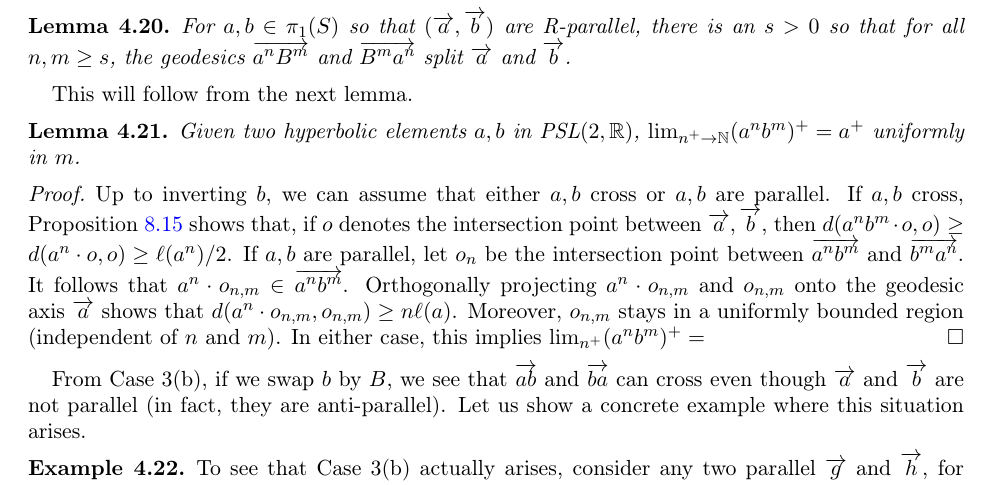
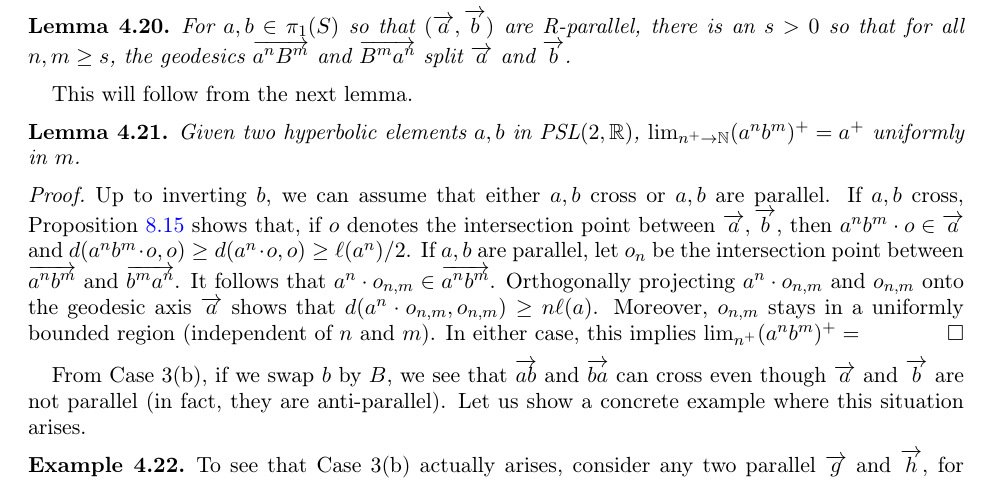
Before and after one commit to dpthurst/Currents-and-intersections, a LaTeX paper (Intersections.tex, which reads crossing.tex): part of page 29 of 93, cut so that both start at the same text. Compiled offline with pdfLaTeX.

Commit message:
Update on Overleaf.

```diff
--- a/crossing.tex
+++ b/crossing.tex
@@ -739,7 +739,7 @@ $\lim_{n^+ \to \mathbb{N}} (a^nb^m)^+ = a^+$ uniformly in $m$.
 \end{lemma}
 \begin{proof}
 Up to inverting $b$, we can assume that either $a,b$ cross or $a,b$ are parallel.
-If $a,b$ cross, Proposition~\ref{prop:keygeometry} shows that, if $o$ denotes the intersection point between $\ora{a},\ora{b}$, then $d(a^nb^m \cdot o,o) \geq d(a^n \cdot o, o) \geq \ell(a^n)/2$.
+If $a,b$ cross, Proposition~\ref{prop:keygeometry} shows that, if $o$ denotes the intersection point between $\ora{a},\ora{b}$, then $a^nb^m \cdot o \in \ora{a}$ and $d(a^nb^m \cdot o,o) \geq d(a^n \cdot o, o) \geq \ell(a^n)/2$.
 If $a,b$ are parallel, let $o_n$ be the intersection point between $\ora{a^nb^m}$ and $\ora{b^ma^n}$. It follows that $a^n \cdot o_{n,m} \in \ora{a^n b^m}$.
 Orthogonally projecting $a^n \cdot o_{n,m}$ and $o_{n,m}$ onto the geodesic axis $\ora{a}$ shows that $d(a^n \cdot o_{n,m}, o_{n,m}) \geq n\ell(a)$.
 Moreover, $o_{n,m}$ stays in a uniformly bounded region (independent of $n$ and $m$). In either case, this implies $\lim_{n^+} (a^nb^m)^+ = $
```
